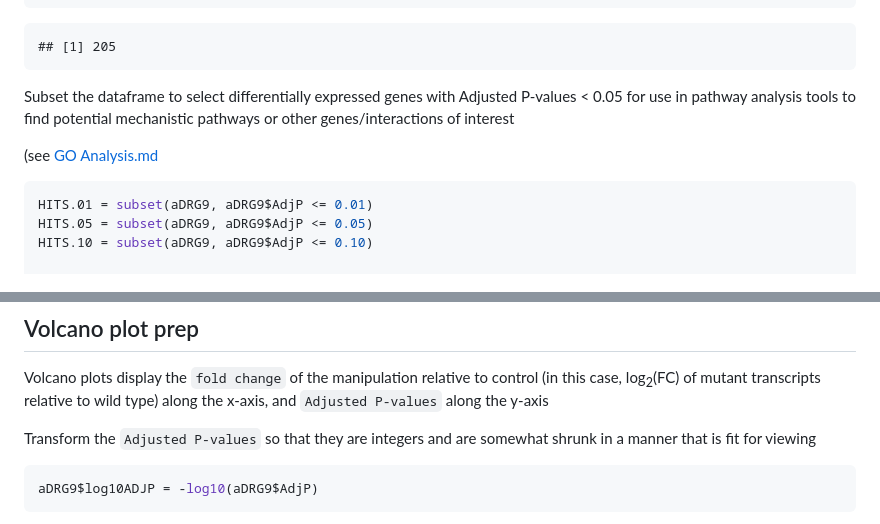
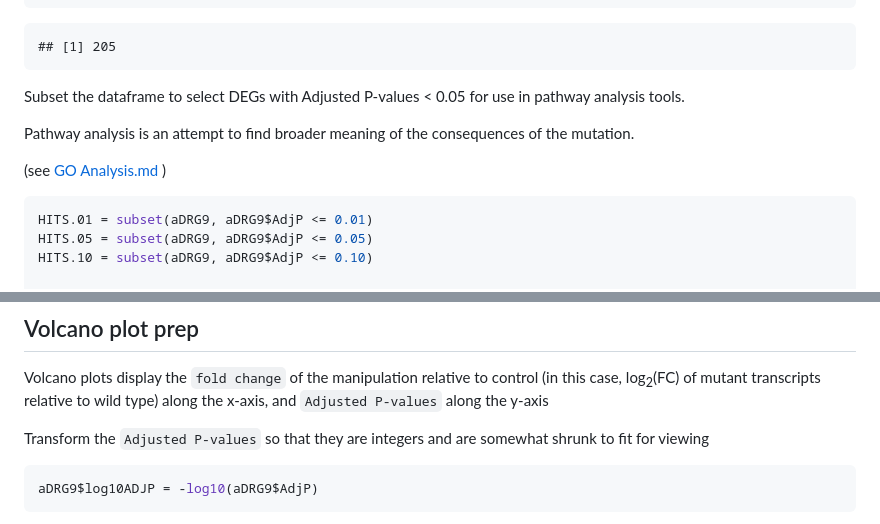
Before and after one commit to eriklarsen4/RNAseq, a Markdown page: Volcanoes/Volcano-plot-tutorial.md, 2 parts joined by grey strips. Rendered like a GitHub page.

````diff
--- a/Volcanoes/Volcano-plot-tutorial.md
+++ b/Volcanoes/Volcano-plot-tutorial.md
@@ -156,11 +156,12 @@ length(
 
     ## [1] 205
 
-Subset the dataframe to select differentially expressed genes with
-Adjusted P-values &lt; 0.05 for use in pathway analysis tools to find
-potential mechanistic pathways or other genes/interactions of interest
+Subset the dataframe to select DEGs with
+Adjusted P-values &lt; 0.05 for use in pathway analysis tools.
 
-(see [GO Analysis.md](https://github.com/eriklarsen4/RNAseq/blob/master/GO%20Analysis/GO-Analysis.md)
+Pathway analysis is an attempt to find broader meaning of the consequences of the mutation.
+
+(see [GO Analysis.md](https://github.com/eriklarsen4/RNAseq/blob/master/GO%20Analysis/GO-Analysis.md) )
 
 ``` r
 HITS.01 = subset(aDRG9, aDRG9$AdjP <= 0.01)
@@ -181,7 +182,7 @@ control (in this case, log<sub>2</sub>(FC) of mutant transcripts relative to
 wild type) along the x-axis, and `Adjusted P-values` along the y-axis
 
 Transform the `Adjusted P-values` so that they are integers and are
-somewhat shrunk in a manner that is fit for viewing
+somewhat shrunk to fit for viewing
 
 ``` r
 aDRG9$log10ADJP = -log10(aDRG9$AdjP)
````
